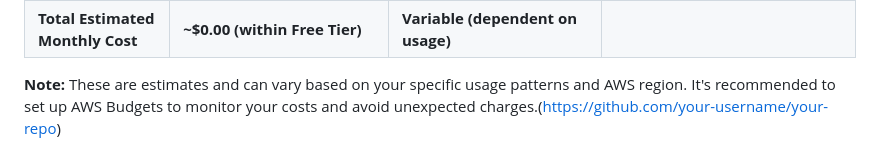
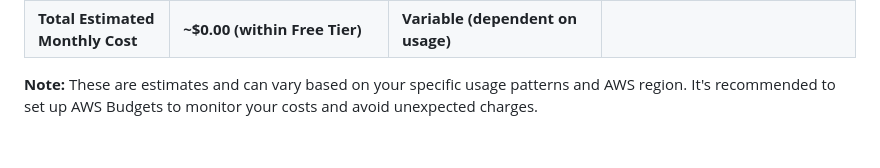
Before and after one commit to zahurul-islam/to_do_app, a Markdown page: README.md, the part around the change. Rendered like a GitHub page.

```diff
--- a/README.md
+++ b/README.md
@@ -139,4 +139,4 @@ This project is designed to be cost-effective and, for the most part, operate wi
 | **AWS Secrets Manager** | | $0.40 per secret per month | Used to store the Gemini and OpenAI API keys. |
 | **Total Estimated Monthly Cost** | **~$0.00 (within Free Tier)** | **Variable (dependent on usage)** | |
 
-**Note:** These are estimates and can vary based on your specific usage patterns and AWS region. It's recommended to set up AWS Budgets to monitor your costs and avoid unexpected charges.(https://github.com/your-username/your-repo)
+**Note:** These are estimates and can vary based on your specific usage patterns and AWS region. It's recommended to set up AWS Budgets to monitor your costs and avoid unexpected charges.
```
